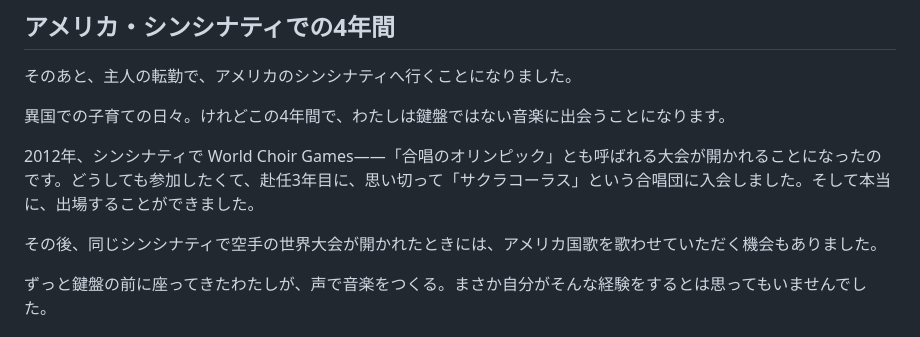
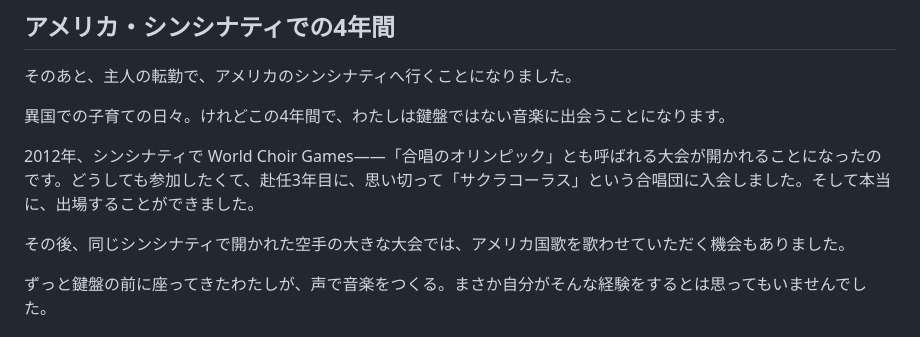
Before and after one commit to Linnyflora/concert-lp, a Markdown page: notes/note-03-becoming-a-teacher.md, the part around the change. Rendered like a GitHub page.

```diff
--- a/notes/note-03-becoming-a-teacher.md
+++ b/notes/note-03-becoming-a-teacher.md
@@ -26,7 +26,7 @@
 
 2012年、シンシナティで World Choir Games——「合唱のオリンピック」とも呼ばれる大会が開かれることになったのです。どうしても参加したくて、赴任3年目に、思い切って「サクラコーラス」という合唱団に入会しました。そして本当に、出場することができました。
 
-その後、同じシンシナティで空手の世界大会が開かれたときには、アメリカ国歌を歌わせていただく機会もありました。
+その後、同じシンシナティで開かれた空手の大きな大会では、アメリカ国歌を歌わせていただく機会もありました。
 
 ずっと鍵盤の前に座ってきたわたしが、声で音楽をつくる。まさか自分がそんな経験をするとは思ってもいませんでした。
 
```
Also changed, not shown: notes/piano-teacher-story-full.md (+1 -1 lines).
